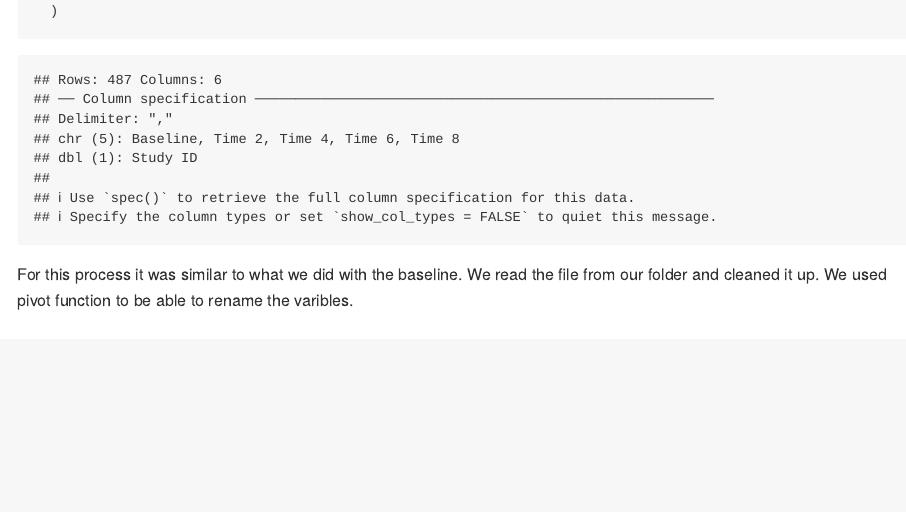
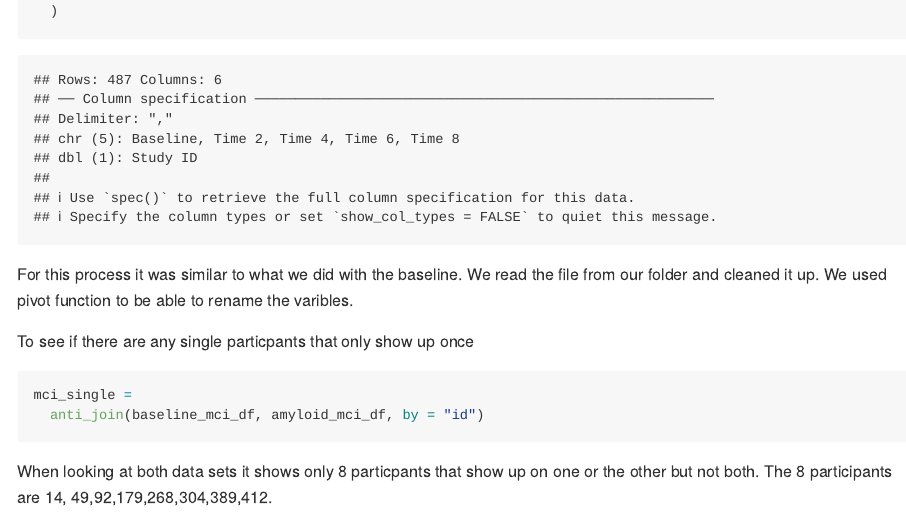
Before and after one commit to bradford-pham/p8105_hw2_bp2678, an R Markdown document (p8105_hw2_bp2678.Rmd): the page in a window 1100 px wide, from 2580 px down. The pictures show the output file p8105_hw2_bp2678.md that the author committed with the source, drawn offline in the style of GitHub; long lines of code are wrapped.

Commit message:
to see if there were any participants that showed up on one but not the other

````diff
--- a/p8105_hw2_bp2678.Rmd
+++ b/p8105_hw2_bp2678.Rmd
@@ -106,3 +106,12 @@ amyloid_mci_df =
 ```
 
 For this process it was similar to what we did with the baseline. We read the file from our folder and cleaned it up. We used pivot function to be able to rename the varibles.
+
+To see if there are any single particpants that only show up once
+```{r}
+mci_single =
+  anti_join(baseline_mci_df, amyloid_mci_df, by = "id")
+
+```
+
+When looking at both data sets it shows only 8 particpants that show up on one or the other but not both. The 8 participants are 14, 49,92,179,268,304,389,412.
````
Also changed, not shown: p8105_hw2_bp2678.md.
